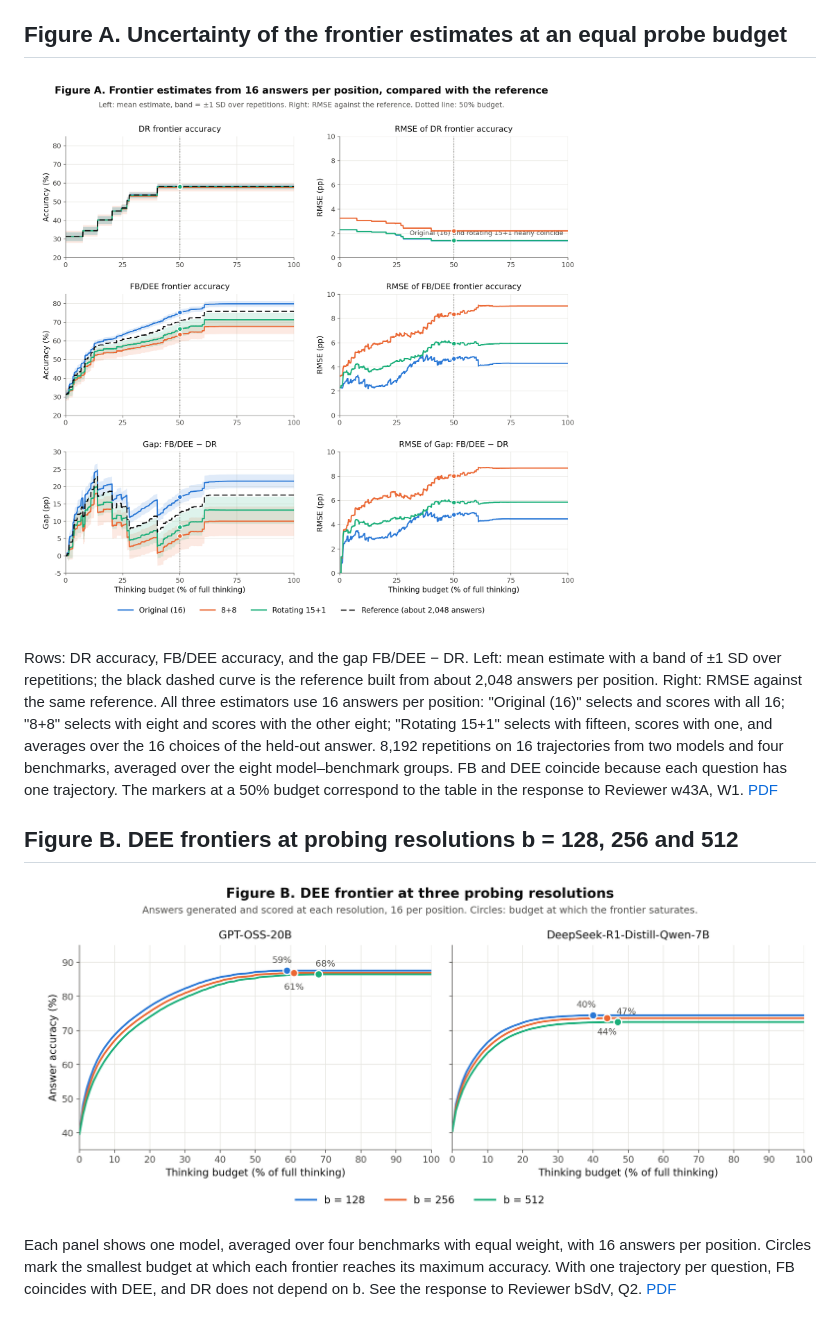
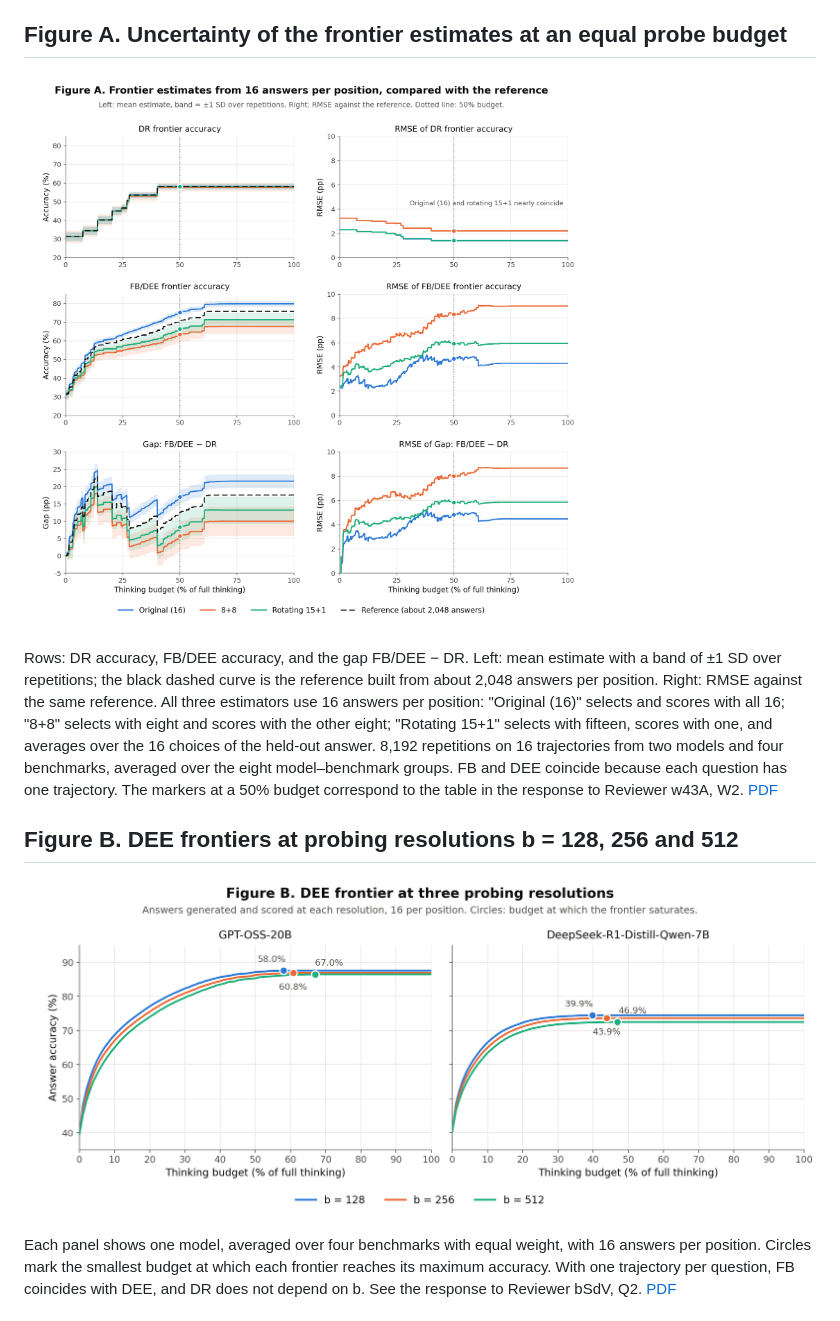
Before and after one commit to guanziju/ICLR_rebuttal, a Markdown page: README.md, the part around the change. GitHub-like rendering; pictures changed too: figures/fig_a_frontier_uncertainty.png, figures/fig_b_resolution_frontiers.png.

Commit message:
Correct saturation labels in Figure B and a note in Figure A
Co-Authored-By: Claude Fable 5.2 <noreply@anthropic.com>

```diff
--- a/README.md
+++ b/README.md
@@ -6,7 +6,7 @@ This anonymous repository contains only the three figures referenced in the auth
 
 ![Figure A](figures/fig_a_frontier_uncertainty.png)
 
-Rows: DR accuracy, FB/DEE accuracy, and the gap FB/DEE − DR. Left: mean estimate with a band of ±1 SD over repetitions; the black dashed curve is the reference built from about 2,048 answers per position. Right: RMSE against the same reference. All three estimators use 16 answers per position: "Original (16)" selects and scores with all 16; "8+8" selects with eight and scores with the other eight; "Rotating 15+1" selects with fifteen, scores with one, and averages over the 16 choices of the held-out answer. 8,192 repetitions on 16 trajectories from two models and four benchmarks, averaged over the eight model–benchmark groups. FB and DEE coincide because each question has one trajectory. The markers at a 50% budget correspond to the table in the response to Reviewer w43A, W1. [PDF](figures/fig_a_frontier_uncertainty.pdf)
+Rows: DR accuracy, FB/DEE accuracy, and the gap FB/DEE − DR. Left: mean estimate with a band of ±1 SD over repetitions; the black dashed curve is the reference built from about 2,048 answers per position. Right: RMSE against the same reference. All three estimators use 16 answers per position: "Original (16)" selects and scores with all 16; "8+8" selects with eight and scores with the other eight; "Rotating 15+1" selects with fifteen, scores with one, and averages over the 16 choices of the held-out answer. 8,192 repetitions on 16 trajectories from two models and four benchmarks, averaged over the eight model–benchmark groups. FB and DEE coincide because each question has one trajectory. The markers at a 50% budget correspond to the table in the response to Reviewer w43A, W2. [PDF](figures/fig_a_frontier_uncertainty.pdf)
 
 ## Figure B. DEE frontiers at probing resolutions b = 128, 256 and 512
 
```
Also changed, not shown: 2 other files.
